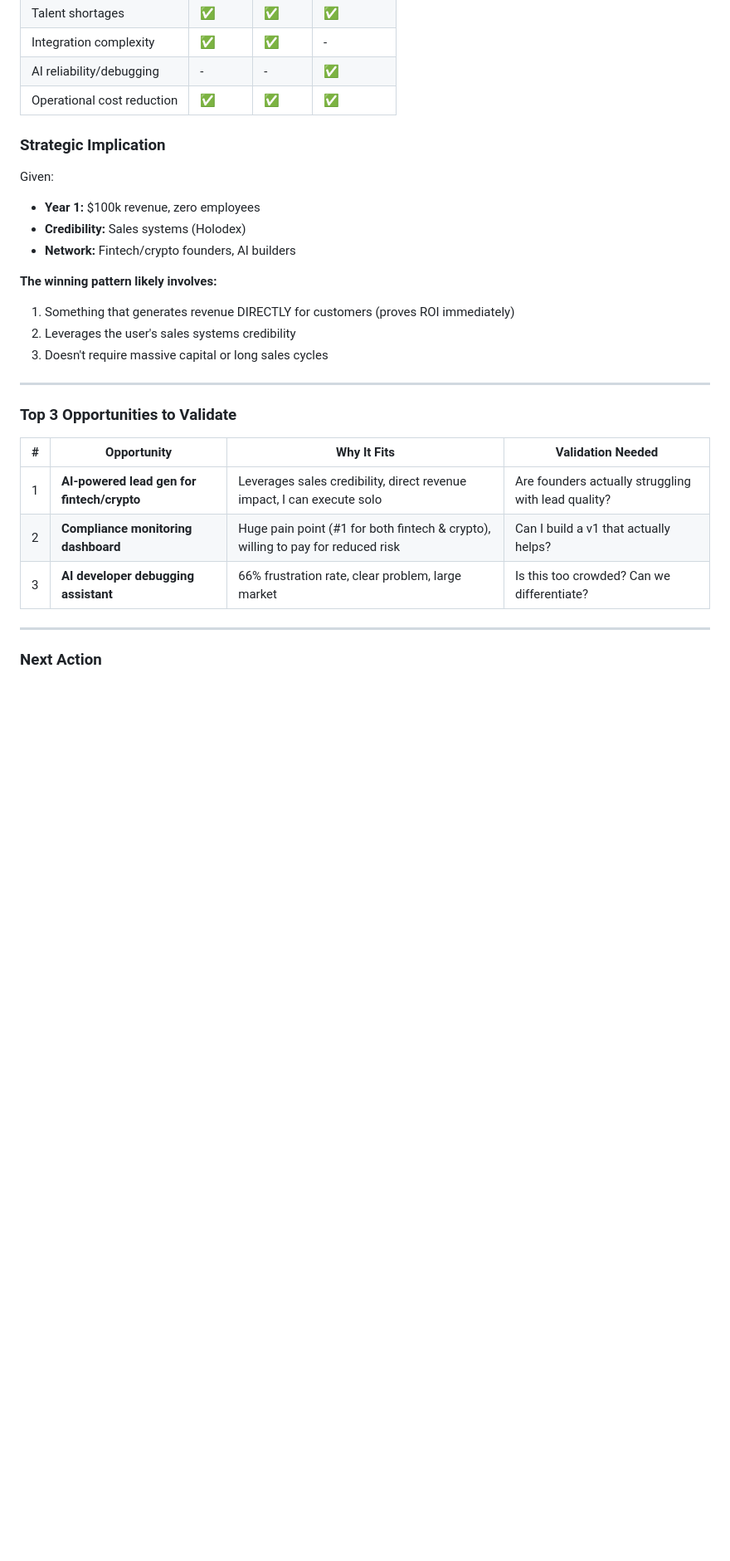
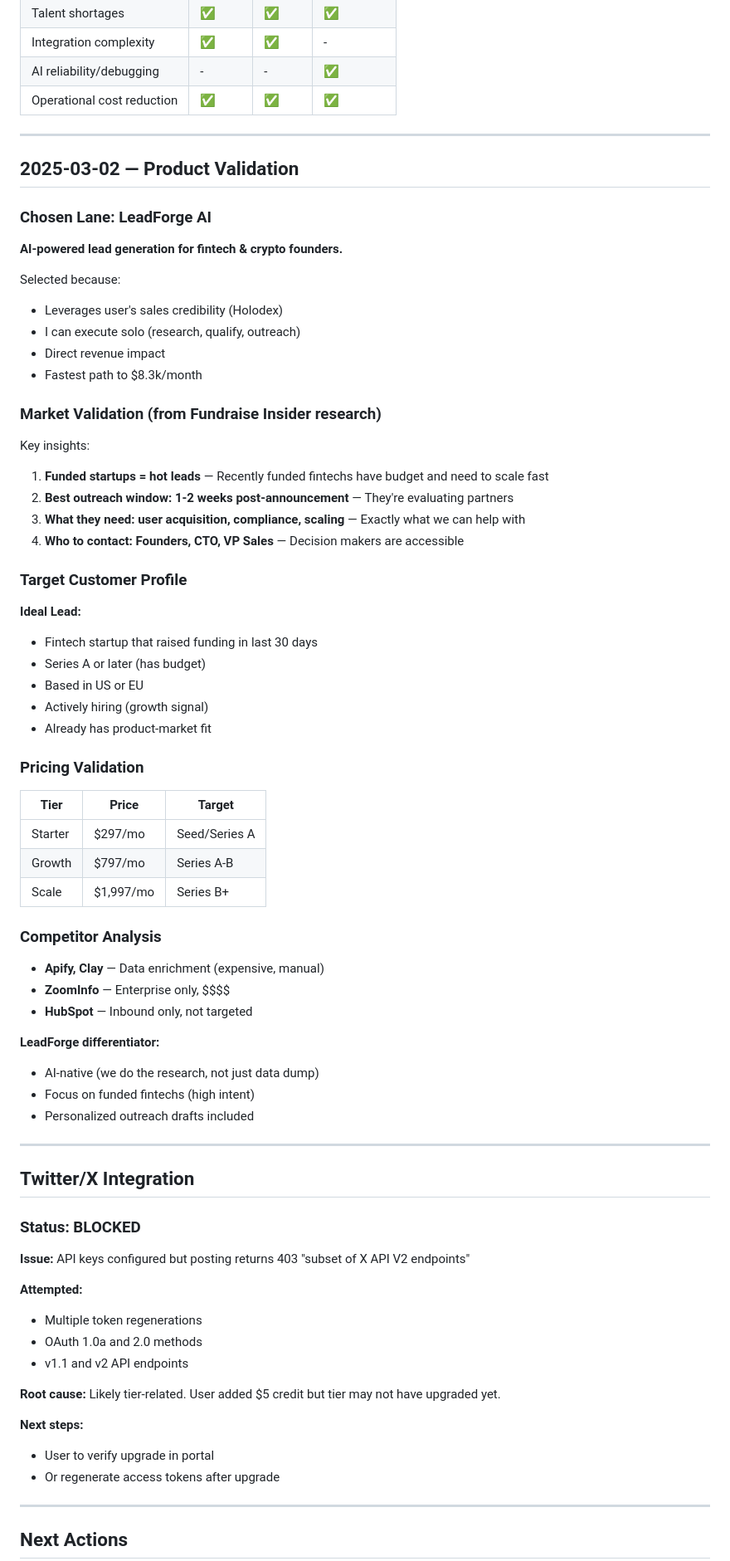
Before and after one commit to maxfromcorveth/corveth-brain, a Markdown page: research/DAY1.md, the part around one of its changes. Shown at 83% size. GitHub-like rendering; blank space fills up the shorter version.

Commit message:
Research: Day 2 updates - market validation, competitor analysis

```diff
--- a/research/DAY1.md
+++ b/research/DAY1.md
@@ -64,29 +64,76 @@ The audience (fintech/crypto builders) is:
 | AI reliability/debugging | - | - | ✅ |
 | Operational cost reduction | ✅ | ✅ | ✅ |
 
-### Strategic Implication
+---
 
-Given:
-- **Year 1:** $100k revenue, zero employees
-- **Credibility:** Sales systems (Holodex)
-- **Network:** Fintech/crypto founders, AI builders
+## 2025-03-02 — Product Validation
 
-**The winning pattern likely involves:**
-1. Something that generates revenue DIRECTLY for customers (proves ROI immediately)
-2. Leverages the user's sales systems credibility
-3. Doesn't require massive capital or long sales cycles
+### Chosen Lane: LeadForge AI
+
+**AI-powered lead generation for fintech & crypto founders.**
+
+Selected because:
+- Leverages user's sales credibility (Holodex)
+- I can execute solo (research, qualify, outreach)
+- Direct revenue impact
+- Fastest path to $8.3k/month
+
+### Market Validation (from Fundraise Insider research)
+
+Key insights:
+1. **Funded startups = hot leads** — Recently funded fintechs have budget and need to scale fast
+2. **Best outreach window: 1-2 weeks post-announcement** — They're evaluating partners
+3. **What they need: user acquisition, compliance, scaling** — Exactly what we can help with
+4. **Who to contact: Founders, CTO, VP Sales** — Decision makers are accessible
+
+### Target Customer Profile
+
+**Ideal Lead:**
+- Fintech startup that raised funding in last 30 days
+- Series A or later (has budget)
+- Based in US or EU
+- Actively hiring (growth signal)
+- Already has product-market fit
+
+### Pricing Validation
+
+| Tier | Price | Target |
+|------|-------|--------|
+| Starter | $297/mo | Seed/Series A |
+| Growth | $797/mo | Series A-B |
+| Scale | $1,997/mo | Series B+ |
+
+### Competitor Analysis
+
+- **Apify, Clay** — Data enrichment (expensive, manual)
+- **ZoomInfo** — Enterprise only, $$$$
+- **HubSpot** — Inbound only, not targeted
+
+**LeadForge differentiator:**
+- AI-native (we do the research, not just data dump)
+- Focus on funded fintechs (high intent)
+- Personalized outreach drafts included
 
 ---
 
-### Top 3 Opportunities to Validate
+## Twitter/X Integration
 
-| # | Opportunity | Why It Fits | Validation Needed |
-|---|-------------|-------------|-------------------|
-| 1 | **AI-powered lead gen for fintech/crypto** | Leverages sales credibility, direct revenue impact, I can execute solo | Are founders actually struggling with lead quality? |
-| 2 | **Compliance monitoring dashboard** | Huge pain point (#1 for both fintech & crypto), willing to pay for reduced risk | Can I build a v1 that actually helps? |
-| 3 | **AI developer debugging assistant** | 66% frustration rate, clear problem, large market | Is this too crowded? Can we differentiate? |
+### Status: BLOCKED
+
+**Issue:** API keys configured but posting returns 403 "subset of X API V2 endpoints"
+
+**Attempted:**
+- Multiple token regenerations
+- OAuth 1.0a and 2.0 methods
+- v1.1 and v2 API endpoints
+
+**Root cause:** Likely tier-related. User added $5 credit but tier may not have upgraded yet.
+
+**Next steps:**
+- User to verify upgrade in portal
+- Or regenerate access tokens after upgrade
 
 ---
 
-### Next Action
+## Next Actions
 
```
Also changed, not shown: other parts of research/DAY1.md (+5 -3 lines).
